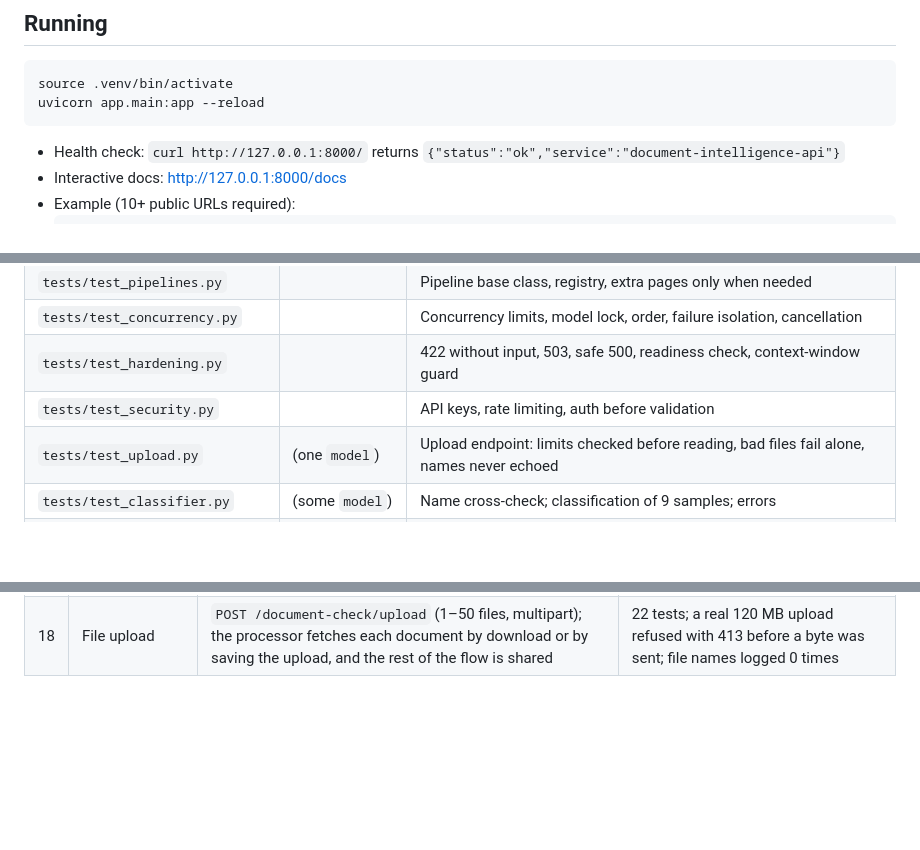
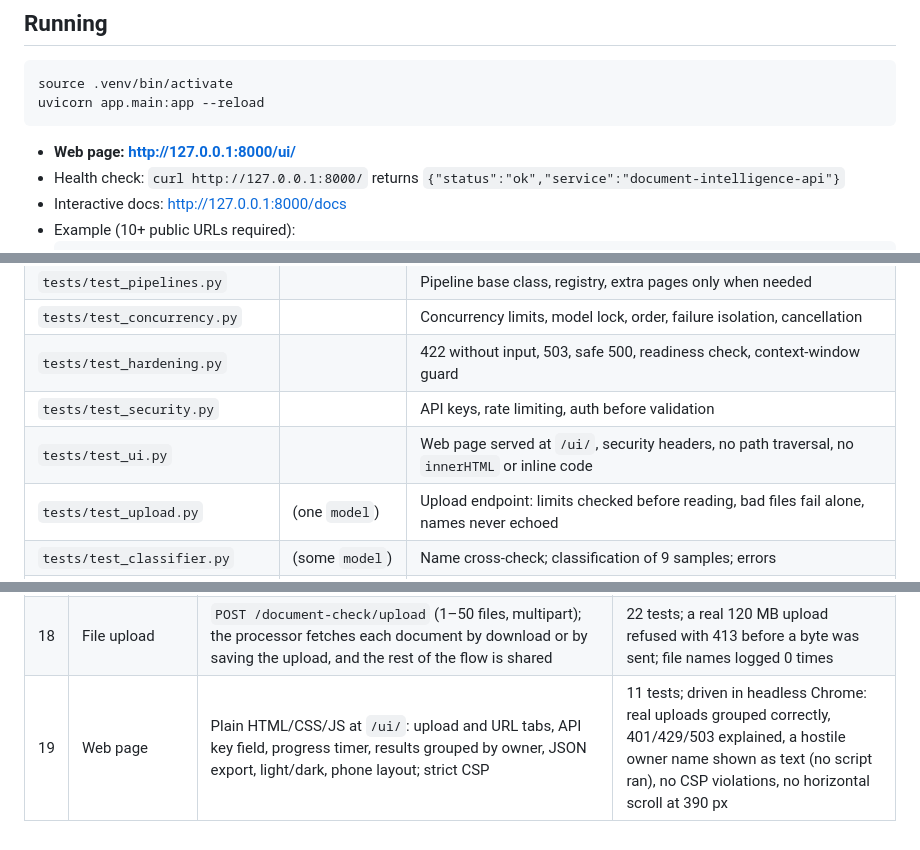
Before and after one commit to Mayanksingh2518/ExtractAI, a Markdown page: README.md, 3 parts joined by grey strips. GitHub-like rendering; blank space fills up the shorter version.

````diff
--- a/README.md
+++ b/README.md
@@ -269,6 +284,7 @@ source .venv/bin/activate
 uvicorn app.main:app --reload
 ```
 
+- **Web page: http://127.0.0.1:8000/ui/**
 - Health check: `curl http://127.0.0.1:8000/` returns `{"status":"ok","service":"document-intelligence-api"}`
 - Interactive docs: http://127.0.0.1:8000/docs
 - Example (10+ public URLs required):
@@ -304,6 +320,7 @@ Model tests are skipped automatically if Ollama or the model isn't available.
 | `tests/test_concurrency.py` | | Concurrency limits, model lock, order, failure isolation, cancellation |
 | `tests/test_hardening.py` | | 422 without input, 503, safe 500, readiness check, context-window guard |
 | `tests/test_security.py` | | API keys, rate limiting, auth before validation |
+| `tests/test_ui.py` | | Web page served at `/ui/`, security headers, no path traversal, no `innerHTML` or inline code |
 | `tests/test_upload.py` | (one `model`) | Upload endpoint: limits checked before reading, bad files fail alone, names never echoed |
 | `tests/test_classifier.py` | (some `model`) | Name cross-check; classification of 9 samples; errors |
 | `tests/test_extraction.py` | `model` | Exact values extracted from 9 samples |
@@ -352,3 +369,4 @@ The project was built one tested stage at a time. Stages 1–12 cover the origin
 | 16 | Ollama upgrade | Ollama 0.14.1 → 0.34.4 | qwen3-vl still can't run in parallel; memory 7.4 → 5.9 GB. Benchmark about 200 s vs 145 s, measured on battery after a day of load, so the cause isn't isolated yet |
 | 17 | pytest | Old test scripts converted to `tests/` (pytest is dev-only); `model` and `network` markers | `pytest`: 177 offline tests in 16 s. `pytest -m ""`: **251 passed**. Deliberately broken code made the tests fail |
 | 18 | File upload | `POST /document-check/upload` (1–50 files, multipart); the processor fetches each document by download or by saving the upload, and the rest of the flow is shared | 22 tests; a real 120 MB upload refused with 413 before a byte was sent; file names logged 0 times |
+| 19 | Web page | Plain HTML/CSS/JS at `/ui/`: upload and URL tabs, API key field, progress timer, results grouped by owner, JSON export, light/dark, phone layout; strict CSP | 11 tests; driven in headless Chrome: real uploads grouped correctly, 401/429/503 explained, a hostile owner name shown as text (no script ran), no CSP violations, no horizontal scroll at 390 px |
````
Also changed, not shown: other parts of README.md (+17 -2 lines), PROGRESS.md (+29 -11 lines), docs/screenshot.png (added), 6 other files.
